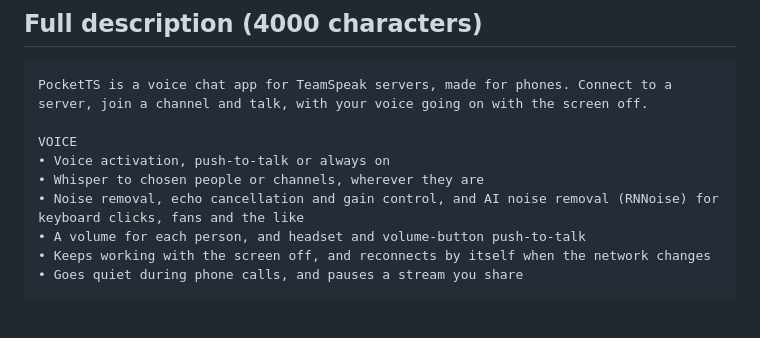
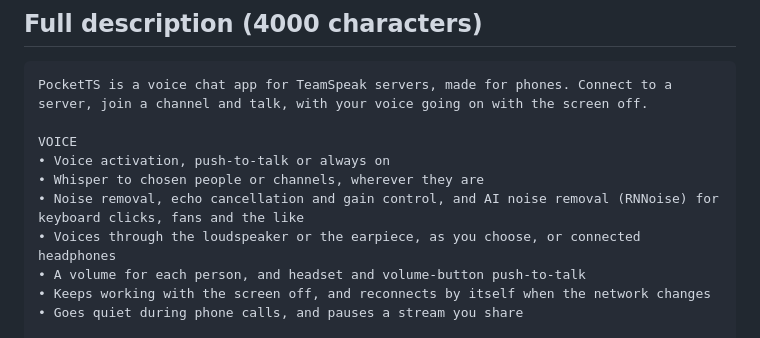
Before and after one commit to KorppuJauho/pocketts, a Markdown page: docs/play/listing.md, the part around the change. Drawn GitHub-style; blank space fills up the shorter version.

```diff
--- a/docs/play/listing.md
+++ b/docs/play/listing.md
@@ -23,6 +23,7 @@ VOICE
 • Voice activation, push-to-talk or always on
 • Whisper to chosen people or channels, wherever they are
 • Noise removal, echo cancellation and gain control, and AI noise removal (RNNoise) for keyboard clicks, fans and the like
+• Voices through the loudspeaker or the earpiece, as you choose, or connected headphones
 • A volume for each person, and headset and volume-button push-to-talk
 • Keeps working with the screen off, and reconnects by itself when the network changes
 • Goes quiet during phone calls, and pauses a stream you share
```
Also changed, not shown: CREDITS.md (+3 -0 lines), README.md (+3 -2 lines), docs/screenshots/settings-playback.png (added), 1 other file.
